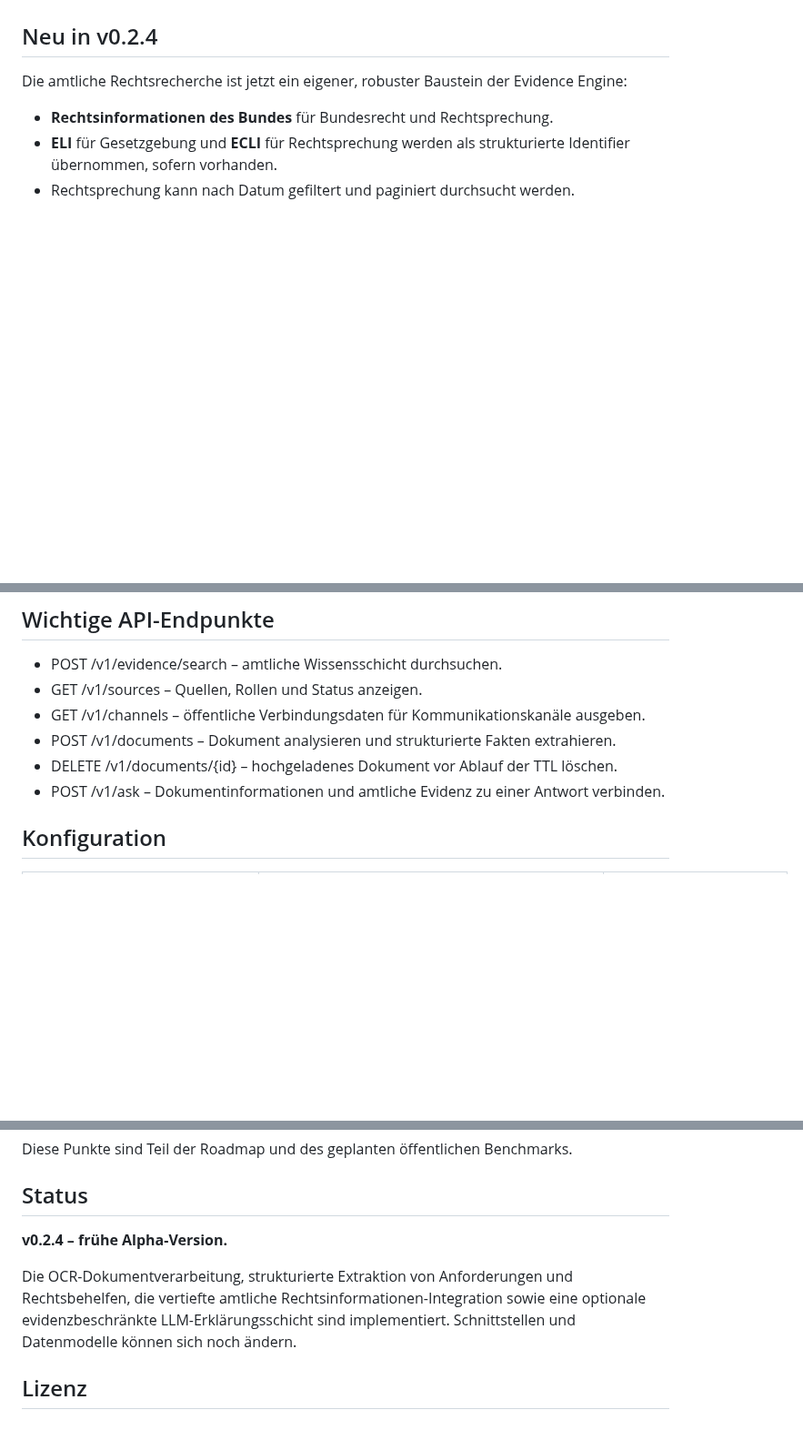
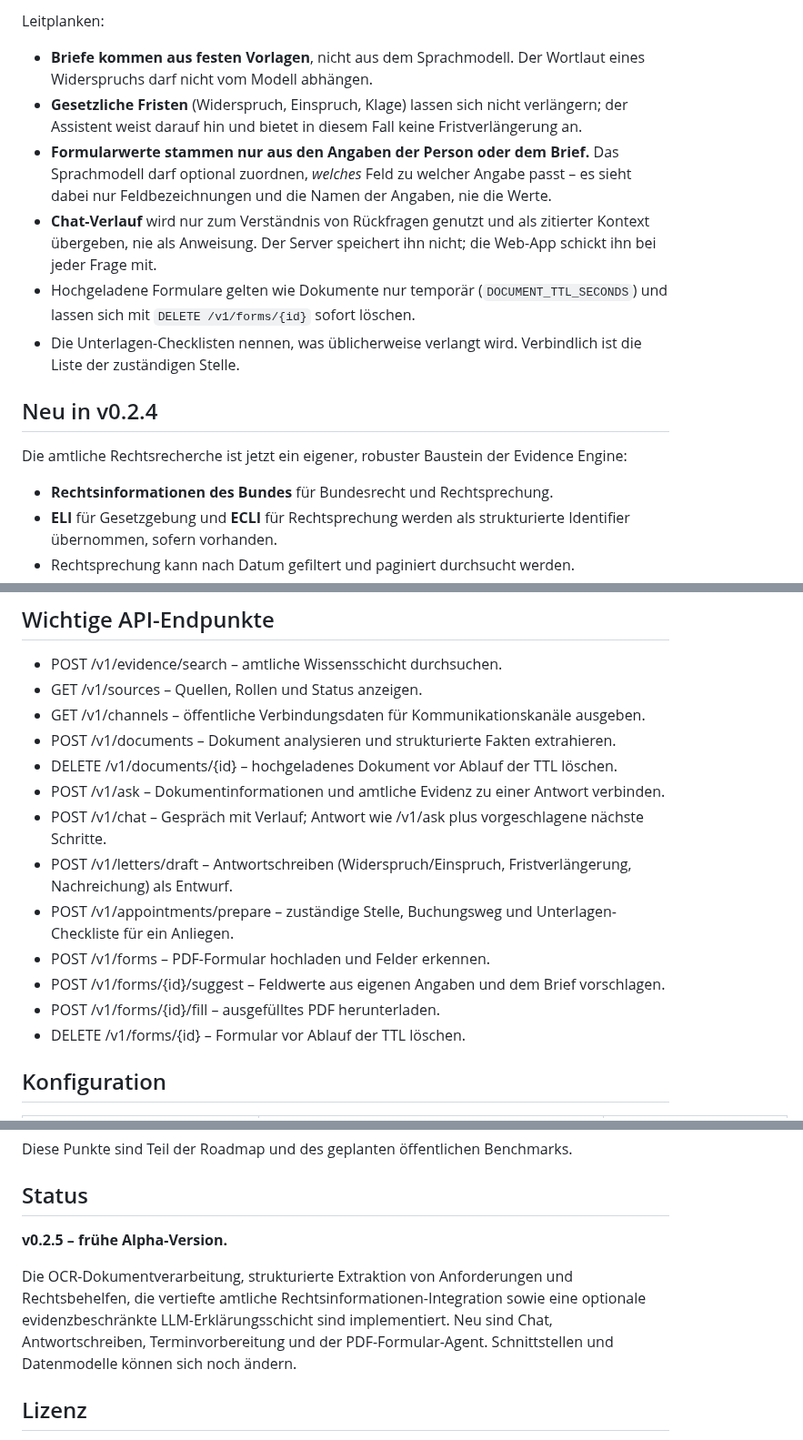
Before and after one commit to doclifve/deutschland-assistent, a Markdown page: README.md, 3 parts joined by grey strips. Shown at 91% size. GitHub-like rendering; blank space fills up the shorter version.

```diff
--- a/README.md
+++ b/README.md
@@ -41,3 +60,11 @@ Deutschland Assistent ist ein quelloffener, evidenzorientierter Bürgerassistent
+Leitplanken:
+
+- **Briefe kommen aus festen Vorlagen**, nicht aus dem Sprachmodell. Der Wortlaut eines Widerspruchs darf nicht vom Modell abhängen.
+- **Gesetzliche Fristen** (Widerspruch, Einspruch, Klage) lassen sich nicht verlängern; der Assistent weist darauf hin und bietet in diesem Fall keine Fristverlängerung an.
+- **Formularwerte stammen nur aus den Angaben der Person oder dem Brief.** Das Sprachmodell darf optional zuordnen, *welches* Feld zu welcher Angabe passt – es sieht dabei nur Feldbezeichnungen und die Namen der Angaben, nie die Werte.
+- **Chat-Verlauf** wird nur zum Verständnis von Rückfragen genutzt und als zitierter Kontext übergeben, nie als Anweisung. Der Server speichert ihn nicht; die Web-App schickt ihn bei jeder Frage mit.
+- Hochgeladene Formulare gelten wie Dokumente nur temporär (`DOCUMENT_TTL_SECONDS`) und lassen sich mit `DELETE /v1/forms/{id}` sofort löschen.
+- Die Unterlagen-Checklisten nennen, was üblicherweise verlangt wird. Verbindlich ist die Liste der zuständigen Stelle.
 
 ## Neu in v0.2.4
 
@@ -244,6 +271,13 @@ Dokument hochladen:
 - POST /v1/documents – Dokument analysieren und strukturierte Fakten extrahieren.
 - DELETE /v1/documents/{id} – hochgeladenes Dokument vor Ablauf der TTL löschen.
 - POST /v1/ask – Dokumentinformationen und amtliche Evidenz zu einer Antwort verbinden.
+- POST /v1/chat – Gespräch mit Verlauf; Antwort wie /v1/ask plus vorgeschlagene nächste Schritte.
+- POST /v1/letters/draft – Antwortschreiben (Widerspruch/Einspruch, Fristverlängerung, Nachreichung) als Entwurf.
+- POST /v1/appointments/prepare – zuständige Stelle, Buchungsweg und Unterlagen-Checkliste für ein Anliegen.
+- POST /v1/forms – PDF-Formular hochladen und Felder erkennen.
+- POST /v1/forms/{id}/suggest – Feldwerte aus eigenen Angaben und dem Brief vorschlagen.
+- POST /v1/forms/{id}/fill – ausgefülltes PDF herunterladen.
+- DELETE /v1/forms/{id} – Formular vor Ablauf der TTL löschen.
 
 ## Konfiguration
 
@@ -456,9 +492,9 @@ Diese Punkte sind Teil der Roadmap und des geplanten öffentlichen Benchmarks.
 
 ## Status
 
-**v0.2.4 – frühe Alpha-Version.**
+**v0.2.5 – frühe Alpha-Version.**
 
-Die OCR-Dokumentverarbeitung, strukturierte Extraktion von Anforderungen und Rechtsbehelfen, die vertiefte amtliche Rechtsinformationen-Integration sowie eine optionale evidenzbeschränkte LLM-Erklärungsschicht sind implementiert. Schnittstellen und Datenmodelle können sich noch ändern.
+Die OCR-Dokumentverarbeitung, strukturierte Extraktion von Anforderungen und Rechtsbehelfen, die vertiefte amtliche Rechtsinformationen-Integration sowie eine optionale evidenzbeschränkte LLM-Erklärungsschicht sind implementiert. Neu sind Chat, Antwortschreiben, Terminvorbereitung und der PDF-Formular-Agent. Schnittstellen und Datenmodelle können sich noch ändern.
 
 ## Lizenz
 
```
Also changed, not shown: other parts of README.md (+23 -2 lines), MODEL_POLICY.md (+7 -0 lines), docs/screenshots/assistent.png (added).
